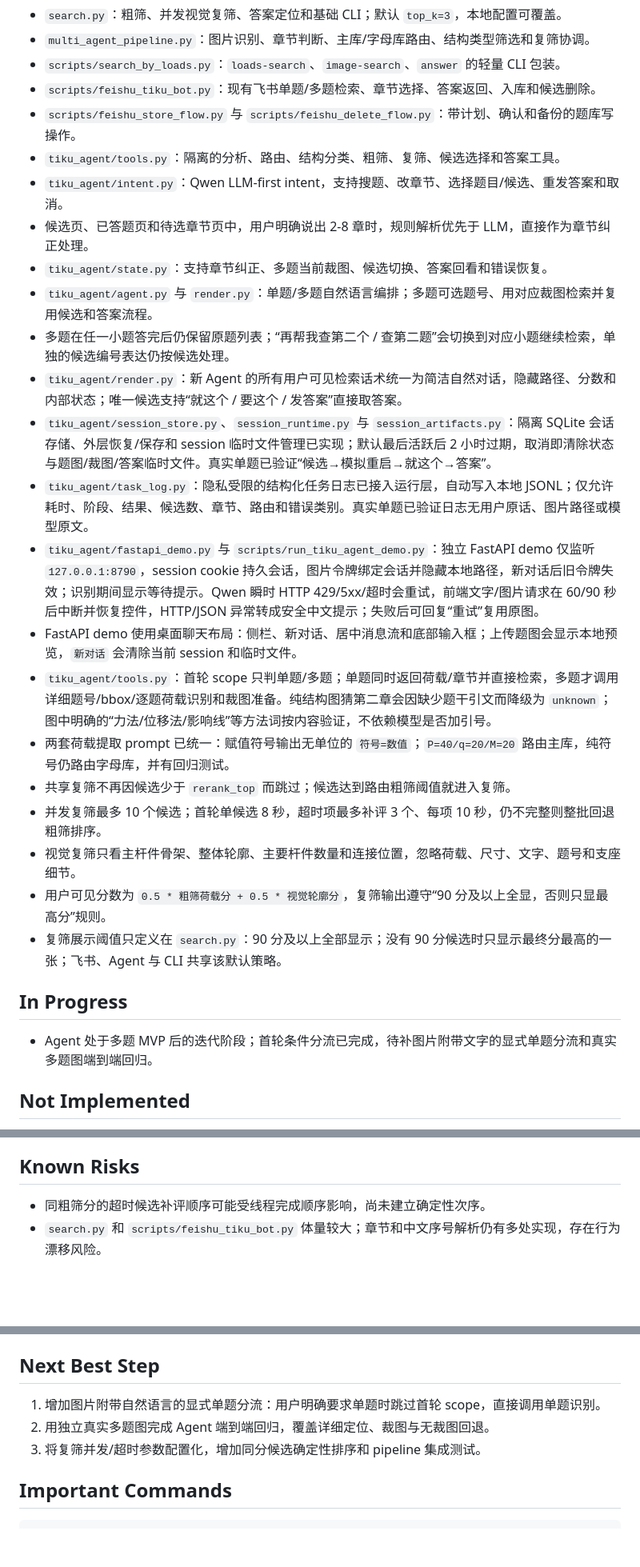
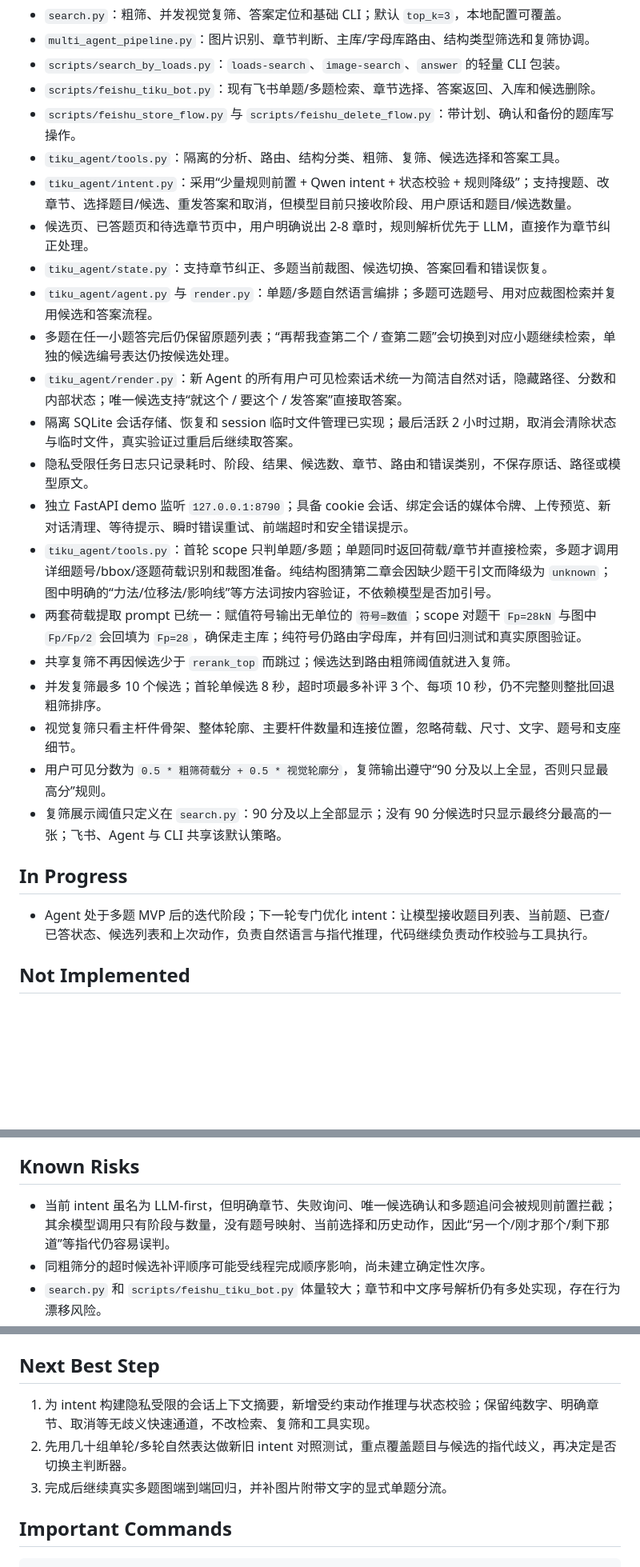
Before and after one commit to chai11w/structural-mechanics-ai-search, a Markdown page: .agents/project_memory.md, 3 parts joined by grey strips. Shown at 80% size. Rendered like a GitHub page; blank space fills up the shorter version.

Commit message:
Update intent redesign handoff

```diff
--- a/.agents/project_memory.md
+++ b/.agents/project_memory.md
@@ -19,18 +19,17 @@
 - `scripts/feishu_tiku_bot.py`：现有飞书单题/多题检索、章节选择、答案返回、入库和候选删除。
 - `scripts/feishu_store_flow.py` 与 `scripts/feishu_delete_flow.py`：带计划、确认和备份的题库写操作。
 - `tiku_agent/tools.py`：隔离的分析、路由、结构分类、粗筛、复筛、候选选择和答案工具。
-- `tiku_agent/intent.py`：Qwen LLM-first intent，支持搜题、改章节、选择题目/候选、重发答案和取消。
+- `tiku_agent/intent.py`：采用“少量规则前置 + Qwen intent + 状态校验 + 规则降级”；支持搜题、改章节、选择题目/候选、重发答案和取消，但模型目前只接收阶段、用户原话和题目/候选数量。
 - 候选页、已答题页和待选章节页中，用户明确说出 2-8 章时，规则解析优先于 LLM，直接作为章节纠正处理。
 - `tiku_agent/state.py`：支持章节纠正、多题当前裁图、候选切换、答案回看和错误恢复。
 - `tiku_agent/agent.py` 与 `render.py`：单题/多题自然语言编排；多题可选题号、用对应裁图检索并复用候选和答案流程。
 - 多题在任一小题答完后仍保留原题列表；“再帮我查第二个 / 查第二题”会切换到对应小题继续检索，单独的候选编号表达仍按候选处理。
 - `tiku_agent/render.py`：新 Agent 的所有用户可见检索话术统一为简洁自然对话，隐藏路径、分数和内部状态；唯一候选支持“就这个 / 要这个 / 发答案”直接取答案。
-- `tiku_agent/session_store.py`、`session_runtime.py` 与 `session_artifacts.py`：隔离 SQLite 会话存储、外层恢复/保存和 session 临时文件管理已实现；默认最后活跃后 2 小时过期，取消即清除状态与题图/裁图/答案临时文件。真实单题已验证“候选→模拟重启→就这个→答案”。
-- `tiku_agent/task_log.py`：隐私受限的结构化任务日志已接入运行层，自动写入本地 JSONL；仅允许耗时、阶段、结果、候选数、章节、路由和错误类别。真实单题已验证日志无用户原话、图片路径或模型原文。
-- `tiku_agent/fastapi_demo.py` 与 `scripts/run_tiku_agent_demo.py`：独立 FastAPI demo 仅监听 `127.0.0.1:8790`，session cookie 持久会话，图片令牌绑定会话并隐藏本地路径，新对话后旧令牌失效；识别期间显示等待提示。Qwen 瞬时 HTTP 429/5xx/超时会重试，前端文字/图片请求在 60/90 秒后中断并恢复控件，HTTP/JSON 异常转成安全中文提示；失败后可回复“重试”复用原图。
-- FastAPI demo 使用桌面聊天布局：侧栏、新对话、居中消息流和底部输入框；上传题图会显示本地预览，`新对话` 会清除当前 session 和临时文件。
+- 隔离 SQLite 会话存储、恢复和 session 临时文件管理已实现；最后活跃 2 小时过期，取消会清除状态与临时文件，真实验证过重启后继续取答案。
+- 隐私受限任务日志只记录耗时、阶段、结果、候选数、章节、路由和错误类别，不保存原话、路径或模型原文。
+- 独立 FastAPI demo 监听 `127.0.0.1:8790`；具备 cookie 会话、绑定会话的媒体令牌、上传预览、新对话清理、等待提示、瞬时错误重试、前端超时和安全错误提示。
 - `tiku_agent/tools.py`：首轮 scope 只判单题/多题；单题同时返回荷载/章节并直接检索，多题才调用详细题号/bbox/逐题荷载识别和裁图准备。纯结构图猜第二章会因缺少题干引文而降级为 `unknown`；图中明确的“力法/位移法/影响线”等方法词按内容验证，不依赖模型是否加引号。
-- 两套荷载提取 prompt 已统一：赋值符号输出无单位的 `符号=数值`；`P=40/q=20/M=20` 路由主库，纯符号仍路由字母库，并有回归测试。
+- 两套荷载提取 prompt 已统一：赋值符号输出无单位的 `符号=数值`；scope 对题干 `Fp=28kN` 与图中 `Fp/Fp/2` 会回填为 `Fp=28`，确保走主库；纯符号仍路由字母库，并有回归测试和真实原图验证。
 - 共享复筛不再因候选少于 `rerank_top` 而跳过；候选达到路由粗筛阈值就进入复筛。
 - 并发复筛最多 10 个候选；首轮单候选 8 秒，超时项最多补评 3 个、每项 10 秒，仍不完整则整批回退粗筛排序。
 - 视觉复筛只看主杆件骨架、整体轮廓、主要杆件数量和连接位置，忽略荷载、尺寸、文字、题号和支座细节。
@@ -39,7 +38,7 @@
 
 ## In Progress
 
-- Agent 处于多题 MVP 后的迭代阶段；首轮条件分流已完成，待补图片附带文字的显式单题分流和真实多题图端到端回归。
+- Agent 处于多题 MVP 后的迭代阶段；下一轮专门优化 intent：让模型接收题目列表、当前题、已查/已答状态、候选列表和上次动作，负责自然语言与指代推理，代码继续负责动作校验与工具执行。
 
 ## Not Implemented
 
@@ -63,6 +62,7 @@
 
 ## Known Risks
 
+- 当前 intent 虽名为 LLM-first，但明确章节、失败询问、唯一候选确认和多题追问会被规则前置拦截；其余模型调用只有阶段与数量，没有题号映射、当前选择和历史动作，因此“另一个/刚才那个/剩下那道”等指代仍容易误判。
 - 同粗筛分的超时候选补评顺序可能受线程完成顺序影响，尚未建立确定性次序。
 - `search.py` 和 `scripts/feishu_tiku_bot.py` 体量较大；章节和中文序号解析仍有多处实现，存在行为漂移风险。
 - 单元测试以 mock 和纯函数为主，外部模型、飞书事件和状态恢复覆盖不足。
@@ -86,9 +86,9 @@
 
 ## Next Best Step
 
-1. 增加图片附带自然语言的显式单题分流：用户明确要求单题时跳过首轮 scope，直接调用单题识别。
-2. 用独立真实多题图完成 Agent 端到端回归，覆盖详细定位、裁图与无裁图回退。
-3. 将复筛并发/超时参数配置化，增加同分候选确定性排序和 pipeline 集成测试。
+1. 为 intent 构建隐私受限的会话上下文摘要，新增受约束动作推理与状态校验；保留纯数字、明确章节、取消等无歧义快速通道，不改检索、复筛和工具实现。
+2. 先用几十组单轮/多轮自然表达做新旧 intent 对照测试，重点覆盖题目与候选的指代歧义，再决定是否切换主判断器。
+3. 完成后继续真实多题图端到端回归，并补图片附带文字的显式单题分流。
 
 ## Important Commands
 
```
